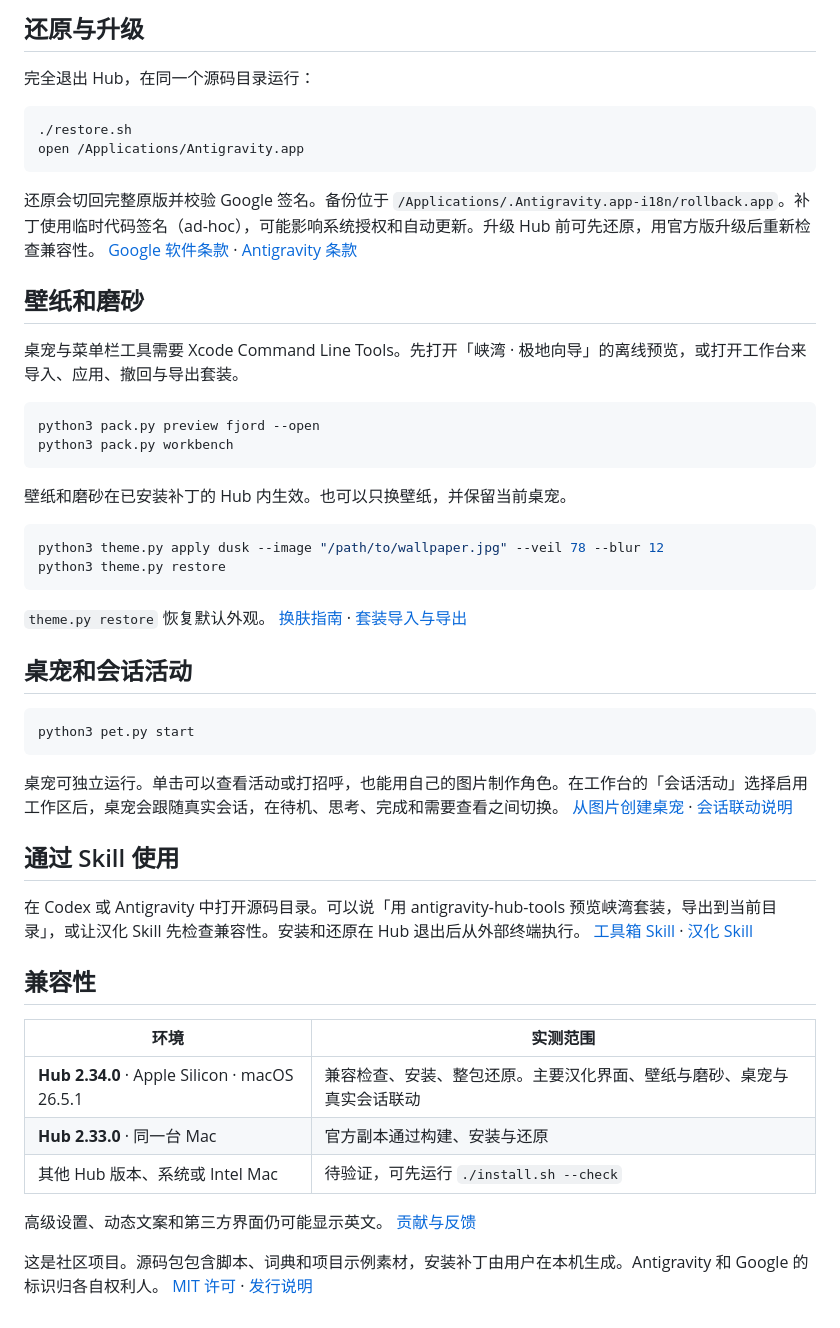
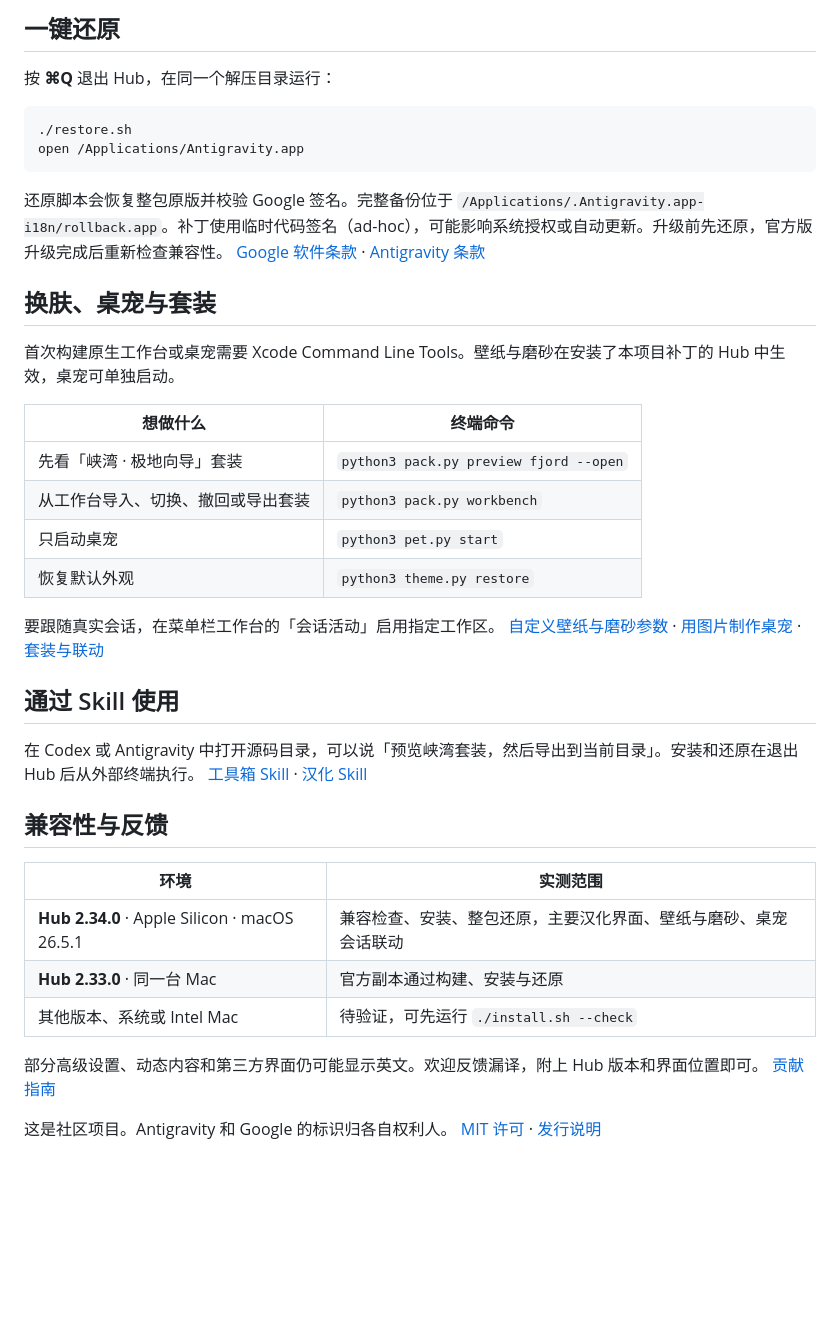
Before and after one commit to Fanmili-5/antigravity-hub-zh, a Markdown page: README.md, the part around one of its changes. Drawn GitHub-style; blank space fills up the shorter version.

````diff
--- a/README.md
+++ b/README.md
@@ -38,53 +62,40 @@
 
-## 还原与升级
+## 一键还原
 
-完全退出 Hub，在同一个源码目录运行：
+按 **⌘Q** 退出 Hub，在同一个解压目录运行：
 
 ```bash
 ./restore.sh
 open /Applications/Antigravity.app
 ```
 
-还原会切回完整原版并校验 Google 签名。备份位于 `/Applications/.Antigravity.app-i18n/rollback.app`。补丁使用临时代码签名（ad-hoc），可能影响系统授权和自动更新。升级 Hub 前可先还原，用官方版升级后重新检查兼容性。 [Google 软件条款](https://policies.google.com/terms#toc-software) · [Antigravity 条款](https://antigravity.google/terms)
+还原脚本会恢复整包原版并校验 Google 签名。完整备份位于 `/Applications/.Antigravity.app-i18n/rollback.app`。补丁使用临时代码签名（ad-hoc），可能影响系统授权或自动更新。升级前先还原，官方版升级完成后重新检查兼容性。 [Google 软件条款](https://policies.google.com/terms#toc-software) · [Antigravity 条款](https://antigravity.google/terms)
 
-## 壁纸和磨砂
+## 换肤、桌宠与套装
 
-桌宠与菜单栏工具需要 Xcode Command Line Tools。先打开「峡湾 · 极地向导」的离线预览，或打开工作台来导入、应用、撤回与导出套装。
+首次构建原生工作台或桌宠需要 Xcode Command Line Tools。壁纸与磨砂在安装了本项目补丁的 Hub 中生效，桌宠可单独启动。
 
-```bash
-python3 pack.py preview fjord --open
-python3 pack.py workbench
-```
+| 想做什么 | 终端命令 |
+| --- | --- |
+| 先看「峡湾 · 极地向导」套装 | `python3 pack.py preview fjord --open` |
+| 从工作台导入、切换、撤回或导出套装 | `python3 pack.py workbench` |
+| 只启动桌宠 | `python3 pet.py start` |
+| 恢复默认外观 | `python3 theme.py restore` |
 
-壁纸和磨砂在已安装补丁的 Hub 内生效。也可以只换壁纸，并保留当前桌宠。
-
-```bash
-python3 theme.py apply dusk --image "/path/to/wallpaper.jpg" --veil 78 --blur 12
-python3 theme.py restore
-```
-
-`theme.py restore` 恢复默认外观。 [换肤指南](docs/CUSTOMIZATIONS.md) · [套装导入与导出](docs/WORKBENCH.md)
-
-## 桌宠和会话活动
-
-```bash
-python3 pet.py start
-```
-
-桌宠可独立运行。单击可以查看活动或打招呼，也能用自己的图片制作角色。在工作台的「会话活动」选择启用工作区后，桌宠会跟随真实会话，在待机、思考、完成和需要查看之间切换。 [从图片创建桌宠](docs/PET_STUDIO.md) · [会话联动说明](docs/WORKBENCH.md#会话活动)
+要跟随真实会话，在菜单栏工作台的「会话活动」启用指定工作区。 [自定义壁纸与磨砂参数](docs/CUSTOMIZATIONS.md) · [用图片制作桌宠](docs/PET_STUDIO.md) · [套装与联动](docs/WORKBENCH.md)
 
 ## 通过 Skill 使用
 
-在 Codex 或 Antigravity 中打开源码目录。可以说「用 antigravity-hub-tools 预览峡湾套装，导出到当前目录」，或让汉化 Skill 先检查兼容性。安装和还原在 Hub 退出后从外部终端执行。 [工具箱 Skill](.agents/skills/antigravity-hub-tools/SKILL.md) · [汉化 Skill](.agents/skills/antigravity-hub-zh/SKILL.md)
+在 Codex 或 Antigravity 中打开源码目录，可以说「预览峡湾套装，然后导出到当前目录」。安装和还原在退出 Hub 后从外部终端执行。 [工具箱 Skill](.agents/skills/antigravity-hub-tools/SKILL.md) · [汉化 Skill](.agents/skills/antigravity-hub-zh/SKILL.md)
 
-## 兼容性
+## 兼容性与反馈
 
 | 环境 | 实测范围 |
 | --- | --- |
-| **Hub 2.34.0** · Apple Silicon · macOS 26.5.1 | 兼容检查、安装、整包还原。主要汉化界面、壁纸与磨砂、桌宠与真实会话联动 |
+| **Hub 2.34.0** · Apple Silicon · macOS 26.5.1 | 兼容检查、安装、整包还原，主要汉化界面、壁纸与磨砂、桌宠会话联动 |
 | **Hub 2.33.0** · 同一台 Mac | 官方副本通过构建、安装与还原 |
-| 其他 Hub 版本、系统或 Intel Mac | 待验证，可先运行 `./install.sh --check` |
+| 其他版本、系统或 Intel Mac | 待验证，可先运行 `./install.sh --check` |
 
-高级设置、动态文案和第三方界面仍可能显示英文。 [贡献与反馈](CONTRIBUTING.md)
+部分高级设置、动态内容和第三方界面仍可能显示英文。欢迎反馈漏译，附上 Hub 版本和界面位置即可。 [贡献指南](CONTRIBUTING.md)
 
-这是社区项目。源码包包含脚本、词典和项目示例素材，安装补丁由用户在本机生成。Antigravity 和 Google 的标识归各自权利人。 [MIT 许可](LICENSE) · [发行说明](docs/RELEASE_NOTES.md)
+这是社区项目。Antigravity 和 Google 的标识归各自权利人。 [MIT 许可](LICENSE) · [发行说明](docs/RELEASE_NOTES.md)
````
Also changed, not shown: other parts of README.md (+39 -15 lines), docs/images/fjord-live.png (added), docs/images/localization-original.png (added), docs/images/localization-zh.png (added), docs/images/orbit-activity.png (added), 1 other file.
